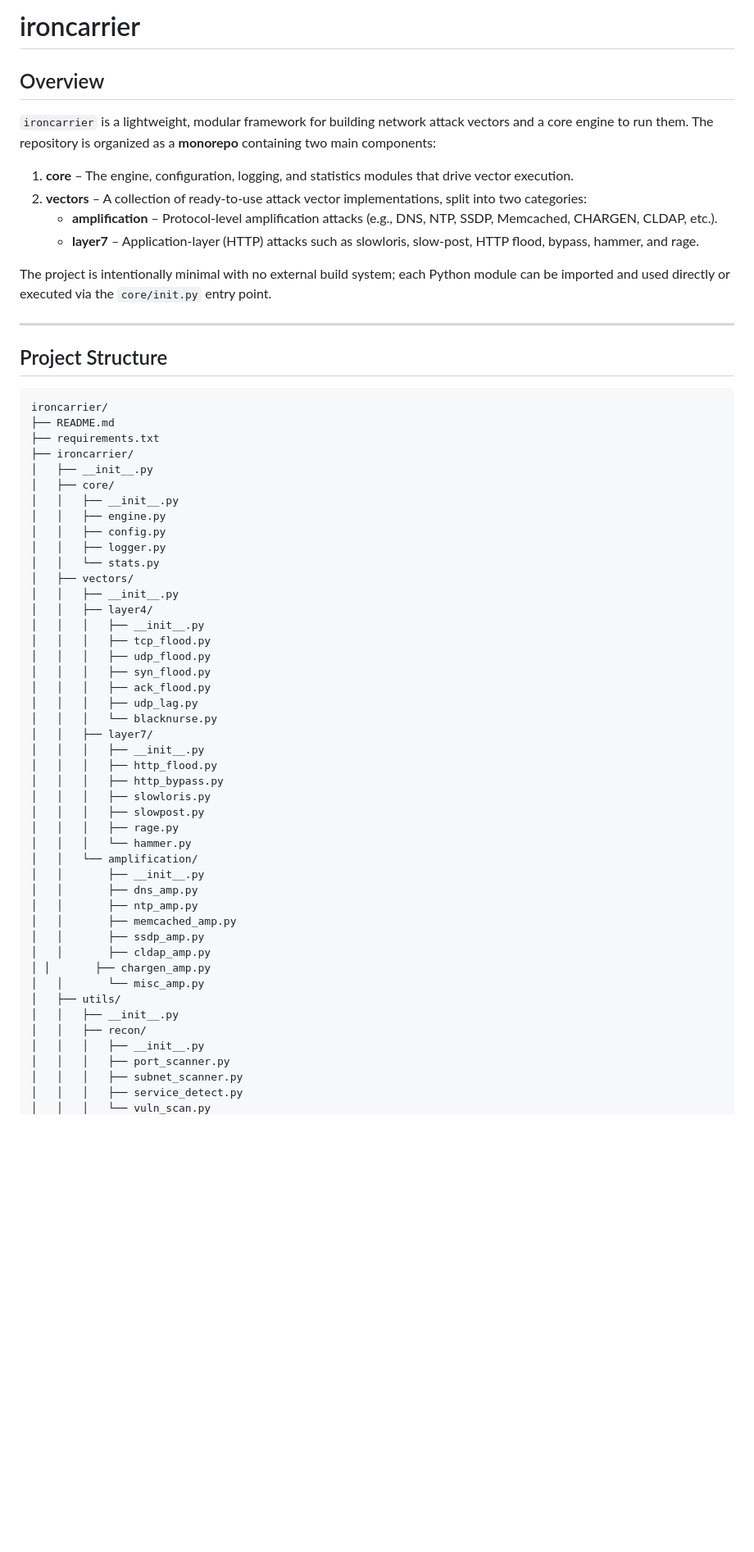
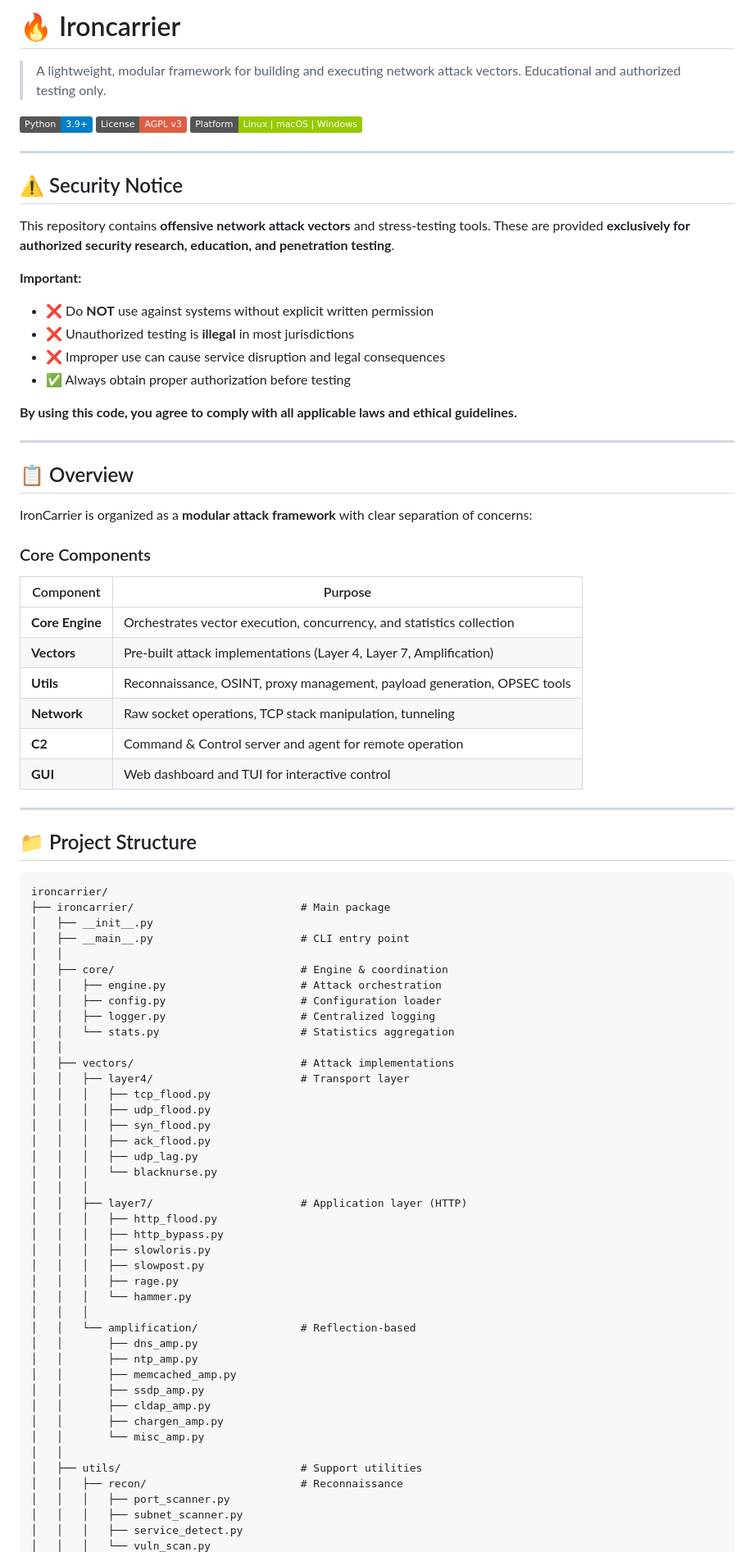
Before and after one commit to Ironcarrier228/ironcarrier, a Markdown page: README.md, the part around one of its changes. Shown at 82% size. Rendered like a GitHub page; badges without logos; blank space fills up the shorter version.

````diff
--- a/README.md
+++ b/README.md
@@ -1,63 +1,86 @@
-# ironcarrier
+# 🔥 Ironcarrier
 
-## Overview
+> A lightweight, modular framework for building and executing network attack vectors. Educational and authorized testing only.
 
-`ironcarrier` is a lightweight, modular framework for building network attack vectors and a core engine to run them. The repository is organized as a **monorepo** containing two main components:
-
-1. **core** – The engine, configuration, logging, and statistics modules that drive vector execution.
-2. **vectors** – A collection of ready‑to‑use attack vector implementations, split into two categories:
-   - **amplification** – Protocol‑level amplification attacks (e.g., DNS, NTP, SSDP, Memcached, CHARGEN, CLDAP, etc.).
-   - **layer7** – Application‑layer (HTTP) attacks such as slowloris, slow‑post, HTTP flood, bypass, hammer, and rage.
-
-The project is intentionally minimal with no external build system; each Python module can be imported and used directly or executed via the `core/init.py` entry point.
+[![Python 3.9+](https://img.shields.io/badge/Python-3.9%2B-blue)](https://www.python.org/)
+[![License: AGPL v3](https://img.shields.io/badge/License-AGPL%20v3-red.svg)](https://www.gnu.org/licenses/agpl-3.0)
+[![Platform: Linux | macOS | Windows](https://img.shields.io/badge/Platform-Linux%20%7C%20macOS%20%7C%20Windows-green)]()
 
 ---
 
-## Project Structure
+## ⚠️ Security Notice
+
+This repository contains **offensive network attack vectors** and stress-testing tools. These are provided **exclusively for authorized security research, education, and penetration testing**.
+
+**Important:**
+- ❌ Do **NOT** use against systems without explicit written permission
+- ❌ Unauthorized testing is **illegal** in most jurisdictions
+- ❌ Improper use can cause service disruption and legal consequences
+- ✅ Always obtain proper authorization before testing
+
+**By using this code, you agree to comply with all applicable laws and ethical guidelines.**
+
+---
+
+## 📋 Overview
+
+IronCarrier is organized as a **modular attack framework** with clear separation of concerns:
+
+### Core Components
+
+| Component | Purpose |
+|-----------|---------|
+| **Core Engine** | Orchestrates vector execution, concurrency, and statistics collection |
+| **Vectors** | Pre-built attack implementations (Layer 4, Layer 7, Amplification) |
+| **Utils** | Reconnaissance, OSINT, proxy management, payload generation, OPSEC tools |
+| **Network** | Raw socket operations, TCP stack manipulation, tunneling |
+| **C2** | Command & Control server and agent for remote operation |
+| **GUI** | Web dashboard and TUI for interactive control |
+
+---
+
+## 📁 Project Structure
 
 ```
 ironcarrier/
-├── README.md
-├── requirements.txt
-├── ironcarrier/
+├── ironcarrier/                          # Main package
 │   ├── __init__.py
-│   ├── core/
-│   │   ├── __init__.py
-│   │   ├── engine.py
-│   │   ├── config.py
-│   │   ├── logger.py
-│   │   └── stats.py
-│   ├── vectors/
-│   │   ├── __init__.py
-│   │   ├── layer4/
-│   │   │   ├── __init__.py
+│   ├── __main__.py                       # CLI entry point
+│   │
+│   ├── core/                             # Engine & coordination
+│   │   ├── engine.py                     # Attack orchestration
+│   │   ├── config.py                     # Configuration loader
+│   │   ├── logger.py                     # Centralized logging
+│   │   └── stats.py                      # Statistics aggregation
+│   │
+│   ├── vectors/                          # Attack implementations
+│   │   ├── layer4/                       # Transport layer
 │   │   │   ├── tcp_flood.py
 │   │   │   ├── udp_flood.py
 │   │   │   ├── syn_flood.py
 │   │   │   ├── ack_flood.py
 │   │   │   ├── udp_lag.py
 │   │   │   └── blacknurse.py
-│   │   ├── layer7/
-│   │   │   ├── __init__.py
+│   │   │
+│   │   ├── layer7/                       # Application layer (HTTP)
 │   │   │   ├── http_flood.py
 │   │   │   ├── http_bypass.py
 │   │   │   ├── slowloris.py
 │   │   │   ├── slowpost.py
 │   │   │   ├── rage.py
 │   │   │   └── hammer.py
-│   │   └── amplification/
-│   │       ├── __init__.py
+│   │   │
+│   │   └── amplification/                # Reflection-based
 │   │       ├── dns_amp.py
 │   │       ├── ntp_amp.py
 │   │       ├── memcached_amp.py
 │   │       ├── ssdp_amp.py
 │   │       ├── cldap_amp.py
-│ │       ├── chargen_amp.py
+│   │       ├── chargen_amp.py
 │   │       └── misc_amp.py
-│   ├── utils/
-│   │   ├── __init__.py
-│   │   ├── recon/
-│   │   │   ├── __init__.py
+│   │
+│   ├── utils/                            # Support utilities
+│   │   ├── recon/                        # Reconnaissance
 │   │   │   ├── port_scanner.py
 │   │   │   ├── subnet_scanner.py
 │   │   │   ├── service_detect.py
````
Also changed, not shown: other parts of README.md (+362 -107 lines).
